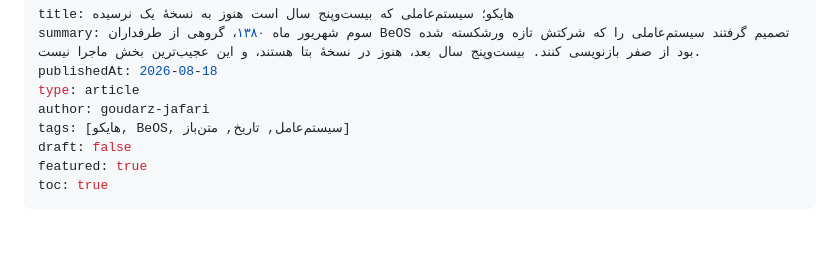
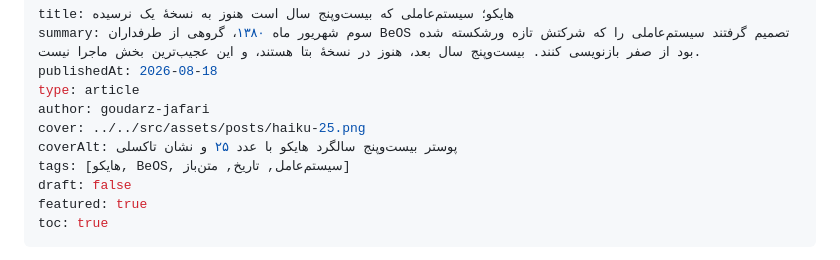
Before and after one commit to Goudarz/tuxly, a Markdown page: content/posts/haiku-25-years.md, the part around the change. GitHub-like rendering; blank space fills up the shorter version.

Commit message:
content: add an article on Haiku's 25 years

```diff
--- a/content/posts/haiku-25-years.md
+++ b/content/posts/haiku-25-years.md
@@ -4,6 +4,8 @@ summary: سوم شهریور ماه ۱۳۸۰، گروهی از طرفداران
 publishedAt: 2026-08-18
 type: article
 author: goudarz-jafari
+cover: ../../src/assets/posts/haiku-25.png
+coverAlt: پوستر بیست‌وپنج سالگرد هایکو با عدد ۲۵ و نشان تاکسلی
 tags: [هایکو, BeOS, سیستم‌عامل, تاریخ, متن‌باز]
 draft: false
 featured: true
```
